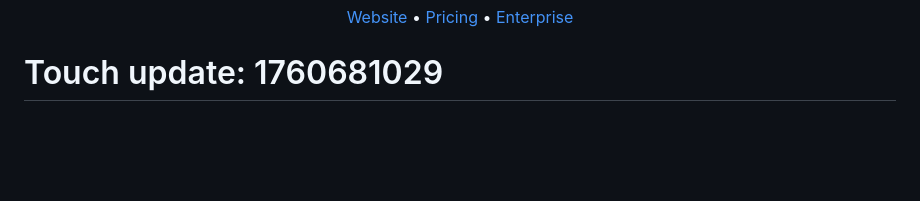
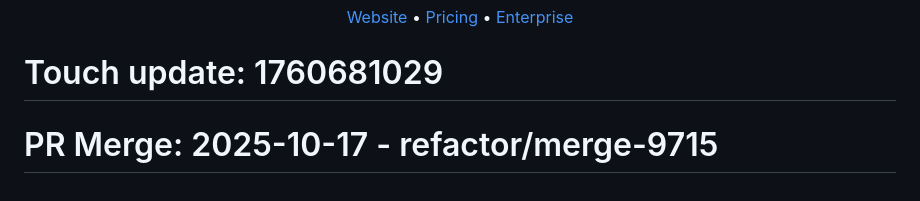
Before and after one commit to joung-exion/HttpServerRust, a Markdown page: README.md, the part around the change. GitHub-like rendering; blank space fills up the shorter version.

```diff
--- a/README.md
+++ b/README.md
@@ -445,3 +445,5 @@ pytest
 </div>
 
 # Touch update: 1760681029
+
+# PR Merge: 2025-10-17 - refactor/merge-9715
```
